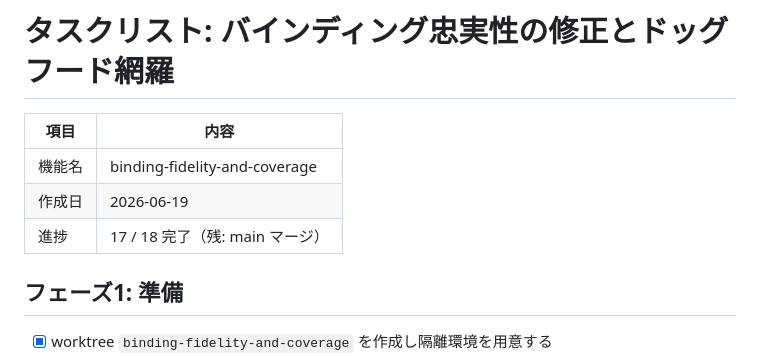
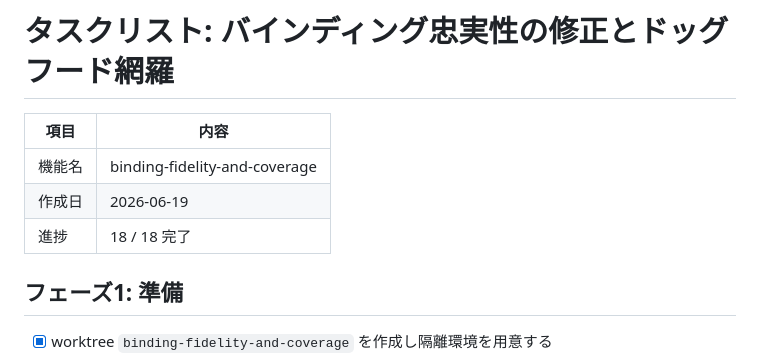
Before and after one commit to Nagatatz/rescript-vitest, a Markdown page: .steering/20260619-012-binding-fidelity-and-coverage/tasklist.md, the part around one of its changes. Drawn GitHub-style.

Commit message:
📝 Mark binding-fidelity tasklist complete after merge
Co-Authored-By: Claude Opus 4.8 <noreply@anthropic.com>

```diff
--- a/.steering/20260619-012-binding-fidelity-and-coverage/tasklist.md
+++ b/.steering/20260619-012-binding-fidelity-and-coverage/tasklist.md
@@ -4,7 +4,7 @@
 |---|---|
 | 機能名 | binding-fidelity-and-coverage |
 | 作成日 | 2026-06-19 |
-| 進捗 | 17 / 18 完了（残: main マージ） |
+| 進捗 | 18 / 18 完了 |
 
 ## フェーズ1: 準備
 
```
Also changed, not shown: other parts of .steering/20260619-012-binding-fidelity-and-coverage/tasklist.md (+1 -1 lines).
